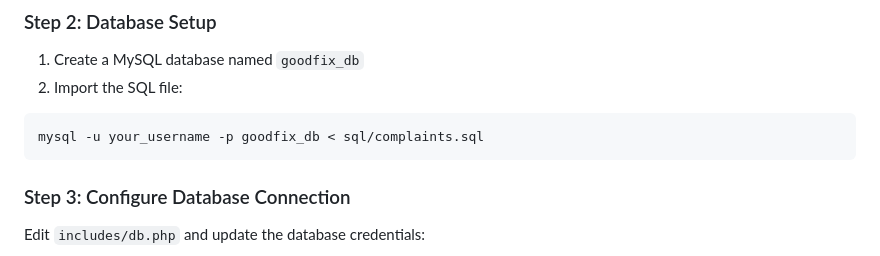
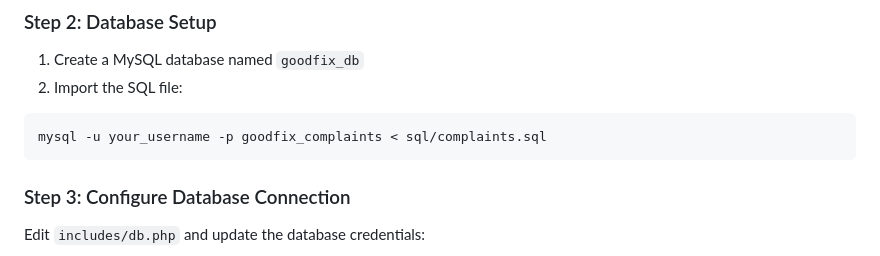
Before and after one commit to nusrathdev/goodfix, a Markdown page: README.md, the part around the change. GitHub-like rendering.

Commit message:
Fix database name in setup instructions
fix: database name in README for clarity.

````diff
--- a/README.md
+++ b/README.md
@@ -79,7 +79,7 @@ cd goodfix
 1. Create a MySQL database named `goodfix_db`
 2. Import the SQL file:
 ```bash
-mysql -u your_username -p goodfix_db < sql/complaints.sql
+mysql -u your_username -p goodfix_complaints < sql/complaints.sql
 ```
 
 ### Step 3: Configure Database Connection
````
